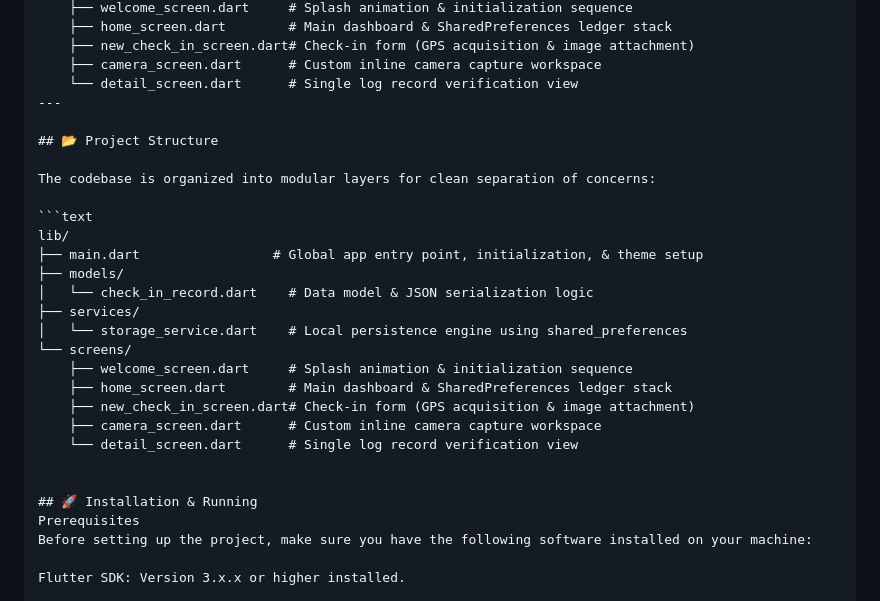
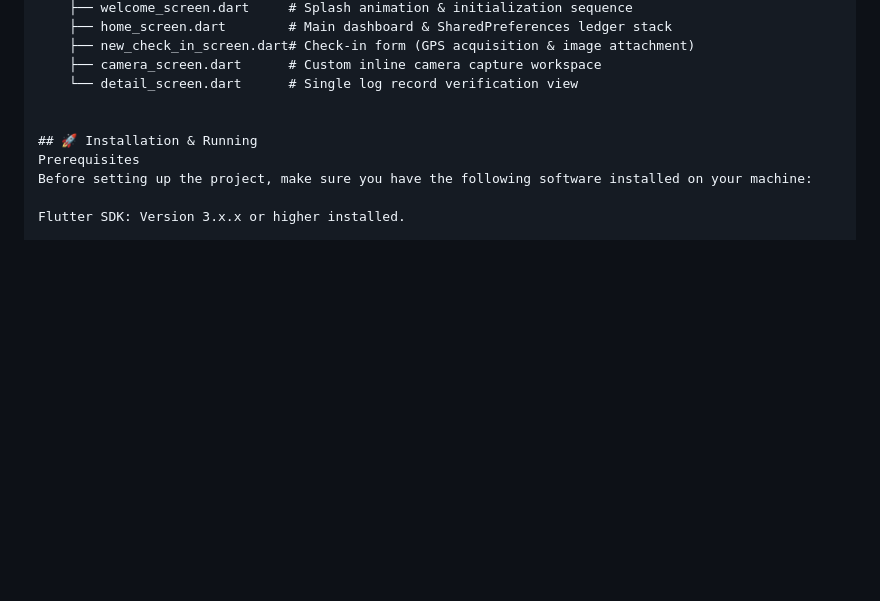
Before and after one commit to buildsrike7/FieldCheck, a Markdown page: README.md, the part around the change. Drawn GitHub-style; blank space fills up the shorter version.

````diff
--- a/README.md
+++ b/README.md
@@ -88,25 +88,6 @@ lib/
     ├── new_check_in_screen.dart# Check-in form (GPS acquisition & image attachment)
     ├── camera_screen.dart      # Custom inline camera capture workspace
     └── detail_screen.dart      # Single log record verification view
----
-
-## 📂 Project Structure
-
-The codebase is organized into modular layers for clean separation of concerns:
-
-```text
-lib/
-├── main.dart                 # Global app entry point, initialization, & theme setup
-├── models/
-│   └── check_in_record.dart    # Data model & JSON serialization logic
-├── services/
-│   └── storage_service.dart    # Local persistence engine using shared_preferences
-└── screens/
-    ├── welcome_screen.dart     # Splash animation & initialization sequence
-    ├── home_screen.dart        # Main dashboard & SharedPreferences ledger stack
-    ├── new_check_in_screen.dart# Check-in form (GPS acquisition & image attachment)
-    ├── camera_screen.dart      # Custom inline camera capture workspace
-    └── detail_screen.dart      # Single log record verification view
 
 
 ## 🚀 Installation & Running
````
